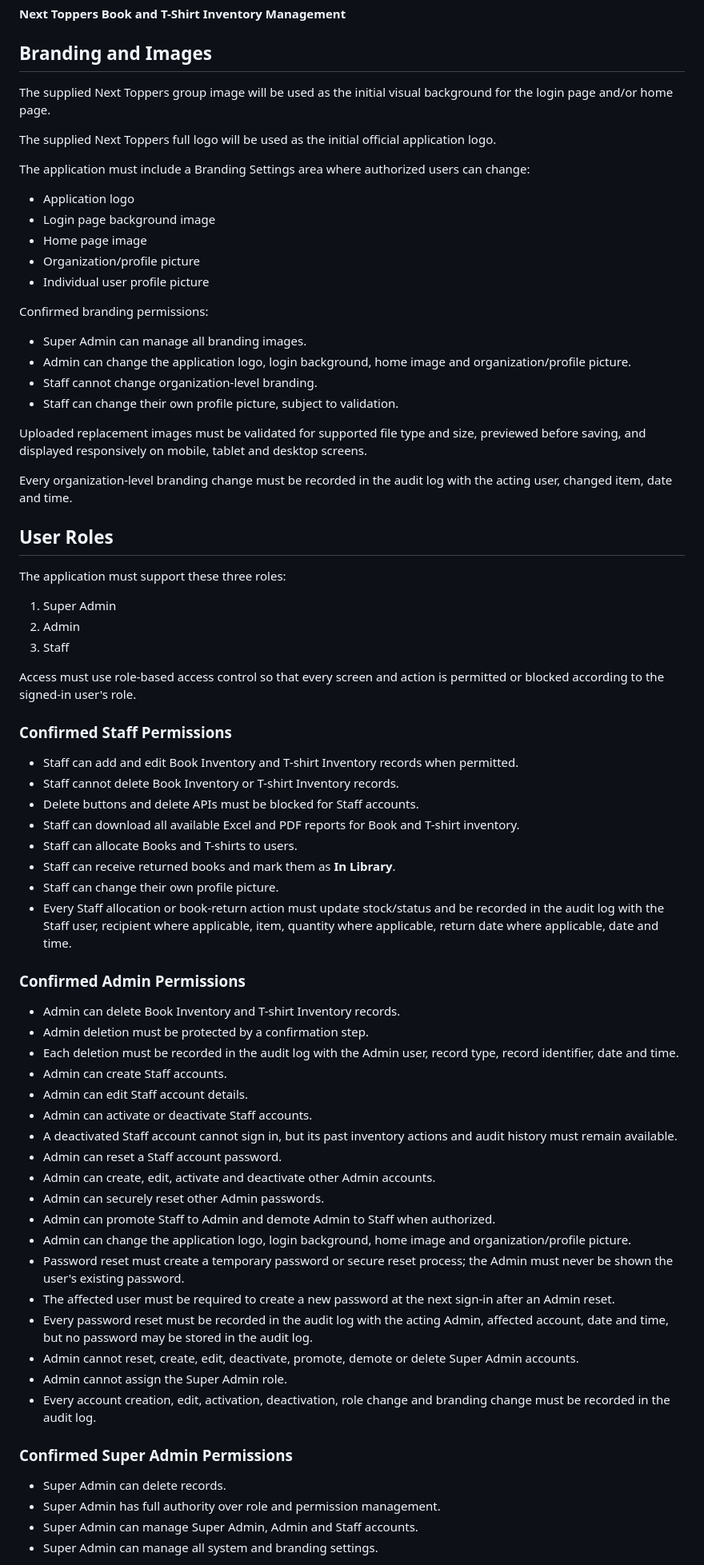
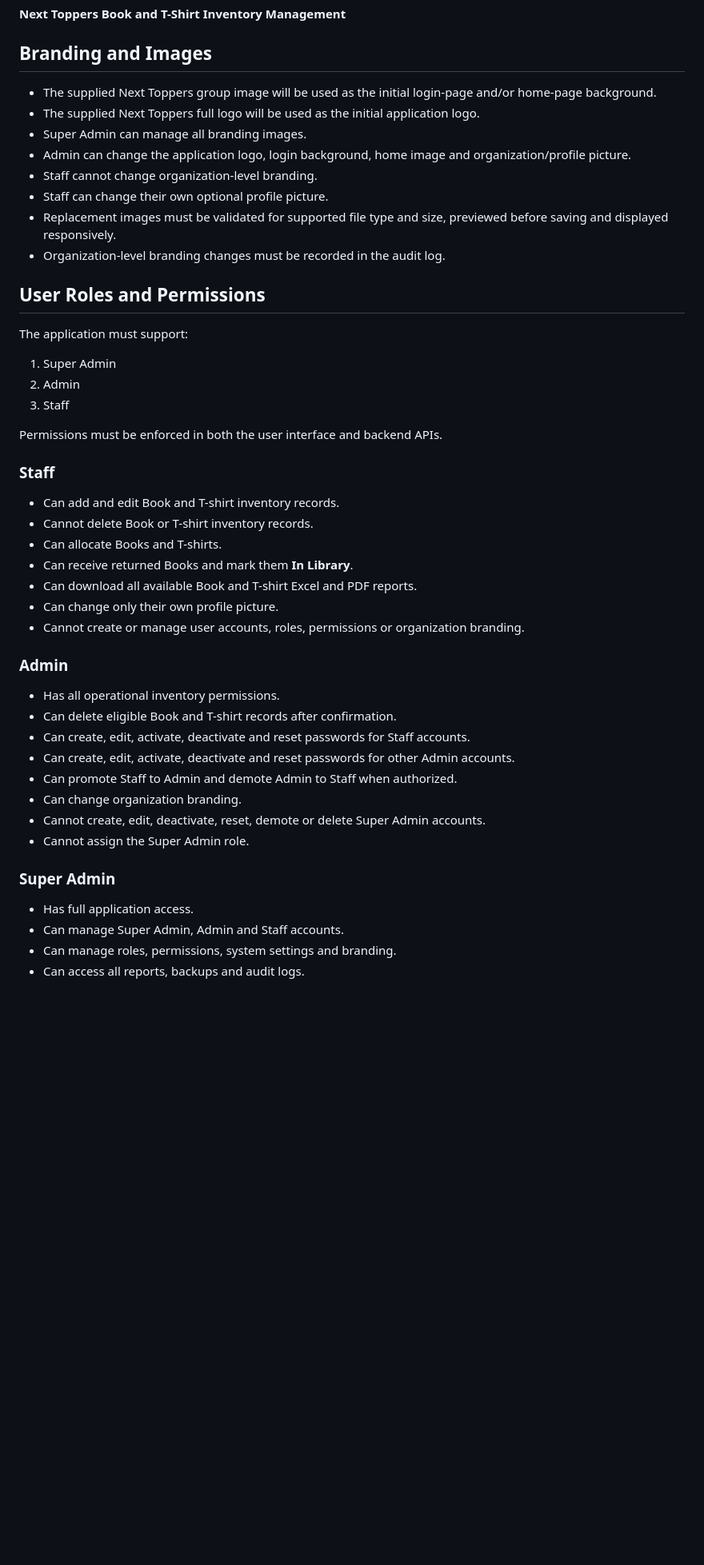
Before and after one commit to sagarkerhalkar/NextToppers_Inventory_book-T-Shirt, a Markdown page: docs/PROJECT_REQUIREMENTS.md, the part around one of its changes. Shown at 80% size. GitHub-like rendering; blank space fills up the shorter version.

Commit message:
Lock complete inventory business rules and deployment decisions

```diff
--- a/docs/PROJECT_REQUIREMENTS.md
+++ b/docs/PROJECT_REQUIREMENTS.md
@@ -10,75 +10,50 @@ These requirements are the approved baseline. New features may be added later, b
 
 ## Branding and Images
 
-The supplied Next Toppers group image will be used as the initial visual background for the login page and/or home page.
-
-The supplied Next Toppers full logo will be used as the initial official application logo.
-
-The application must include a Branding Settings area where authorized users can change:
-
-- Application logo
-- Login page background image
-- Home page image
-- Organization/profile picture
-- Individual user profile picture
-
-Confirmed branding permissions:
-
+- The supplied Next Toppers group image will be used as the initial login-page and/or home-page background.
+- The supplied Next Toppers full logo will be used as the initial application logo.
 - Super Admin can manage all branding images.
 - Admin can change the application logo, login background, home image and organization/profile picture.
 - Staff cannot change organization-level branding.
-- Staff can change their own profile picture, subject to validation.
+- Staff can change their own optional profile picture.
+- Replacement images must be validated for supported file type and size, previewed before saving and displayed responsively.
+- Organization-level branding changes must be recorded in the audit log.
 
-Uploaded replacement images must be validated for supported file type and size, previewed before saving, and displayed responsively on mobile, tablet and desktop screens.
+## User Roles and Permissions
 
-Every organization-level branding change must be recorded in the audit log with the acting user, changed item, date and time.
-
-## User Roles
-
-The application must support these three roles:
+The application must support:
 
 1. Super Admin
 2. Admin
 3. Staff
 
-Access must use role-based access control so that every screen and action is permitted or blocked according to the signed-in user's role.
+Permissions must be enforced in both the user interface and backend APIs.
 
-### Confirmed Staff Permissions
+### Staff
 
-- Staff can add and edit Book Inventory and T-shirt Inventory records when permitted.
-- Staff cannot delete Book Inventory or T-shirt Inventory records.
-- Delete buttons and delete APIs must be blocked for Staff accounts.
-- Staff can download all available Excel and PDF reports for Book and T-shirt inventory.
-- Staff can allocate Books and T-shirts to users.
-- Staff can receive returned books and mark them as **In Library**.
-- Staff can change their own profile picture.
-- Every Staff allocation or book-return action must update stock/status and be recorded in the audit log with the Staff user, recipient where applicable, item, quantity where applicable, return date where applicable, date and time.
+- Can add and edit Book and T-shirt inventory records.
+- Cannot delete Book or T-shirt inventory records.
+- Can allocate Books and T-shirts.
+- Can receive returned Books and mark them **In Library**.
+- Can download all available Book and T-shirt Excel and PDF reports.
+- Can change only their own profile picture.
+- Cannot create or manage user accounts, roles, permissions or organization branding.
 
-### Confirmed Admin Permissions
+### Admin
 
-- Admin can delete Book Inventory and T-shirt Inventory records.
-- Admin deletion must be protected by a confirmation step.
-- Each deletion must be recorded in the audit log with the Admin user, record type, record identifier, date and time.
-- Admin can create Staff accounts.
-- Admin can edit Staff account details.
-- Admin can activate or deactivate Staff accounts.
-- A deactivated Staff account cannot sign in, but its past inventory actions and audit history must remain available.
-- Admin can reset a Staff account password.
-- Admin can create, edit, activate and deactivate other Admin accounts.
-- Admin can securely reset other Admin passwords.
-- Admin can promote Staff to Admin and demote Admin to Staff when authorized.
-- Admin can change the application logo, login background, home image and organization/profile picture.
-- Password reset must create a temporary password or secure reset process; the Admin must never be shown the user's existing password.
-- The affected user must be required to create a new password at the next sign-in after an Admin reset.
-- Every password reset must be recorded in the audit log with the acting Admin, affected account, date and time, but no password may be stored in the audit log.
-- Admin cannot reset, create, edit, deactivate, promote, demote or delete Super Admin accounts.
-- Admin cannot assign the Super Admin role.
-- Every account creation, edit, activation, deactivation, role change and branding change must be recorded in the audit log.
+- Has all operational inventory permissions.
+- Can delete eligible Book and T-shirt records after confirmation.
+- Can create, edit, activate, deactivate and reset passwords for Staff accounts.
+- Can create, edit, activate, deactivate and reset passwords for other Admin accounts.
+- Can promote Staff to Admin and demote Admin to Staff when authorized.
+- Can change organization branding.
+- Cannot create, edit, deactivate, reset, demote or delete Super Admin accounts.
+- Cannot assign the Super Admin role.
 
-### Confirmed Super Admin Permissions
+### Super Admin
 
-- Super Admin can delete records.
-- Super Admin has full authority over role and permission management.
-- Super Admin can manage Super Admin, Admin and Staff accounts.
-- Super Admin can manage all system and branding settings.
+- Has full application access.
+- Can manage Super Admin, Admin and Staff accounts.
+- Can manage roles, permissions, system settings and branding.
+- Can access all reports, backups and audit logs.
 
```
Also changed, not shown: other parts of docs/PROJECT_REQUIREMENTS.md (+177 -102 lines).
